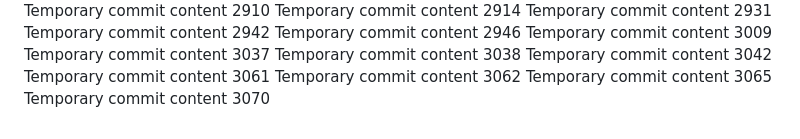
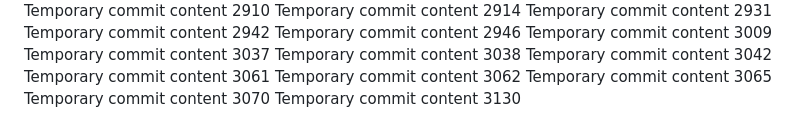
Before and after one commit to andreolf/upgraded-dollop, a Markdown page: report.md, the part around the change. GitHub-like rendering.

```diff
--- a/report.md
+++ b/report.md
@@ -248,3 +248,4 @@ Temporary commit content 3061
 Temporary commit content 3062
 Temporary commit content 3065
 Temporary commit content 3070
+Temporary commit content 3130
```
